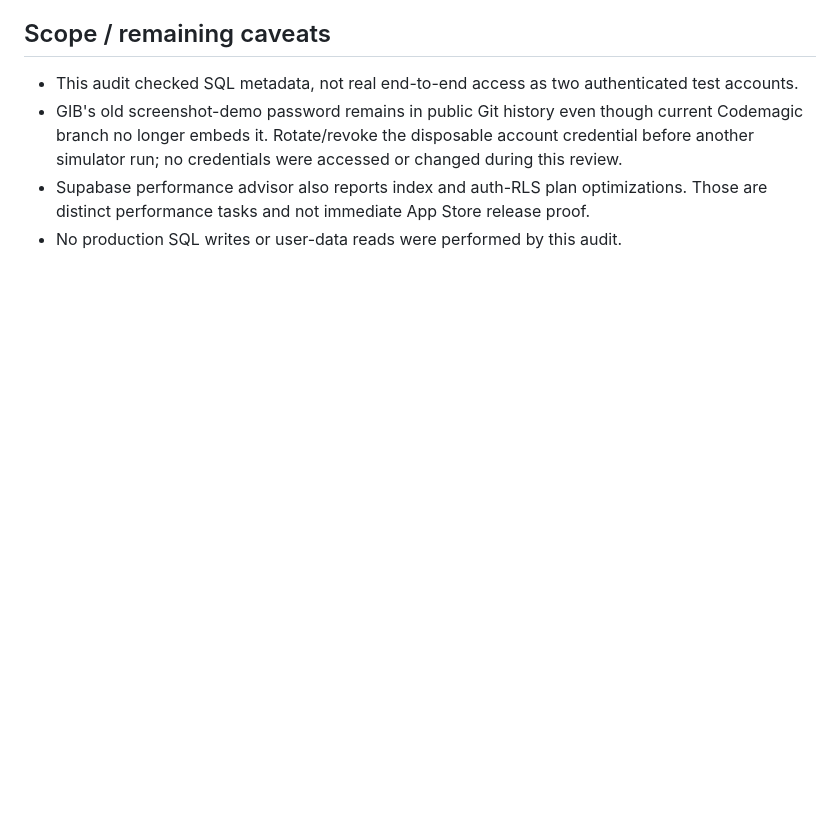
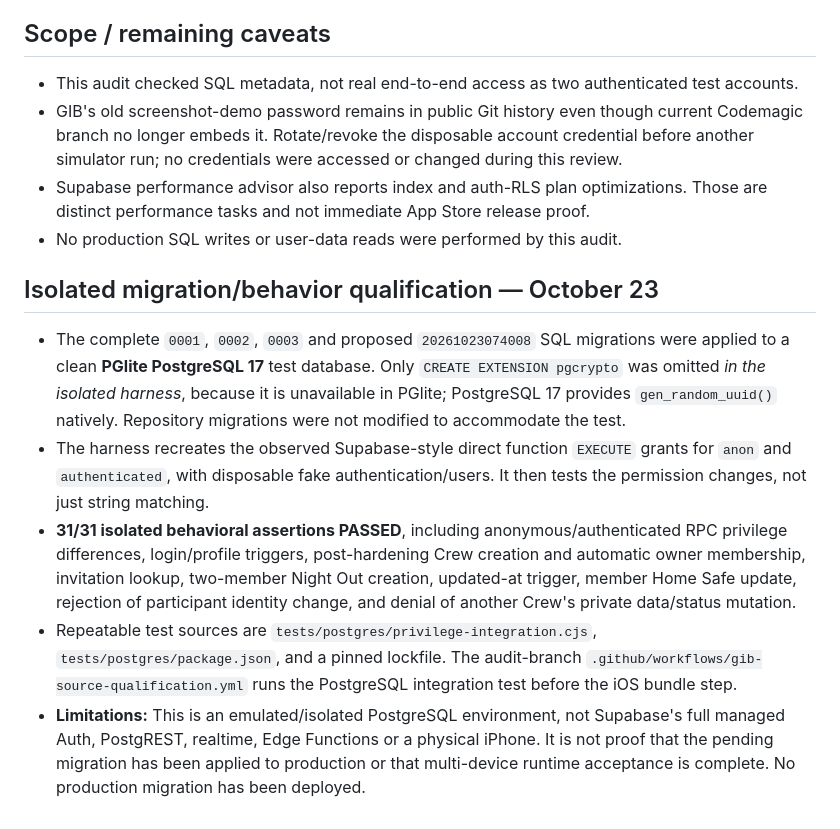
Before and after one commit to velichia888/get-in-bitches, a Markdown page: docs/implementation/06_GIB_SUPABASE_RESTORE_SECURITY_20261023.md, the part around the change. Drawn GitHub-style; blank space fills up the shorter version.

Commit message:
docs: record 31 passing isolated PostgreSQL security and Crew regression checks

```diff
--- a/docs/implementation/06_GIB_SUPABASE_RESTORE_SECURITY_20261023.md
+++ b/docs/implementation/06_GIB_SUPABASE_RESTORE_SECURITY_20261023.md
@@ -48,3 +48,10 @@ It deliberately does **not** rewrite original migrations, blindly revoke all fun
 - GIB's old screenshot-demo password remains in public Git history even though current Codemagic branch no longer embeds it. Rotate/revoke the disposable account credential before another simulator run; no credentials were accessed or changed during this review.
 - Supabase performance advisor also reports index and auth-RLS plan optimizations. Those are distinct performance tasks and not immediate App Store release proof.
 - No production SQL writes or user-data reads were performed by this audit.
+
+## Isolated migration/behavior qualification — October 23
+- The complete `0001`, `0002`, `0003` and proposed `20261023074008` SQL migrations were applied to a clean **PGlite PostgreSQL 17** test database. Only `CREATE EXTENSION pgcrypto` was omitted *in the isolated harness*, because it is unavailable in PGlite; PostgreSQL 17 provides `gen_random_uuid()` natively. Repository migrations were not modified to accommodate the test.
+- The harness recreates the observed Supabase-style direct function `EXECUTE` grants for `anon` and `authenticated`, with disposable fake authentication/users. It then tests the permission changes, not just string matching.
+- **31/31 isolated behavioral assertions PASSED**, including anonymous/authenticated RPC privilege differences, login/profile triggers, post-hardening Crew creation and automatic owner membership, invitation lookup, two-member Night Out creation, updated-at trigger, member Home Safe update, rejection of participant identity change, and denial of another Crew's private data/status mutation.
+- Repeatable test sources are `tests/postgres/privilege-integration.cjs`, `tests/postgres/package.json`, and a pinned lockfile. The audit-branch `.github/workflows/gib-source-qualification.yml` runs the PostgreSQL integration test before the iOS bundle step.
+- **Limitations:** This is an emulated/isolated PostgreSQL environment, not Supabase's full managed Auth, PostgREST, realtime, Edge Functions or a physical iPhone. It is not proof that the pending migration has been applied to production or that multi-device runtime acceptance is complete. No production migration has been deployed.
```
